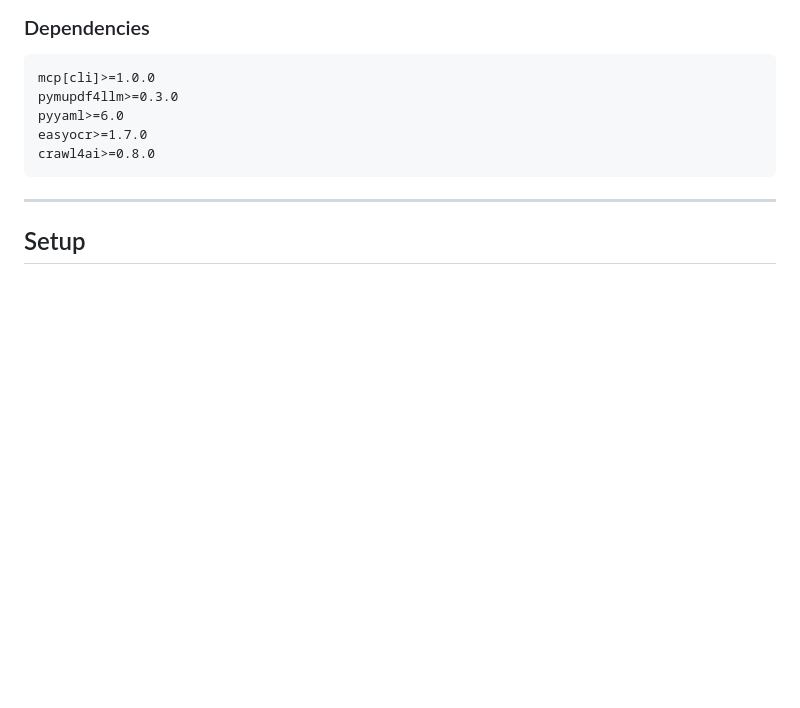
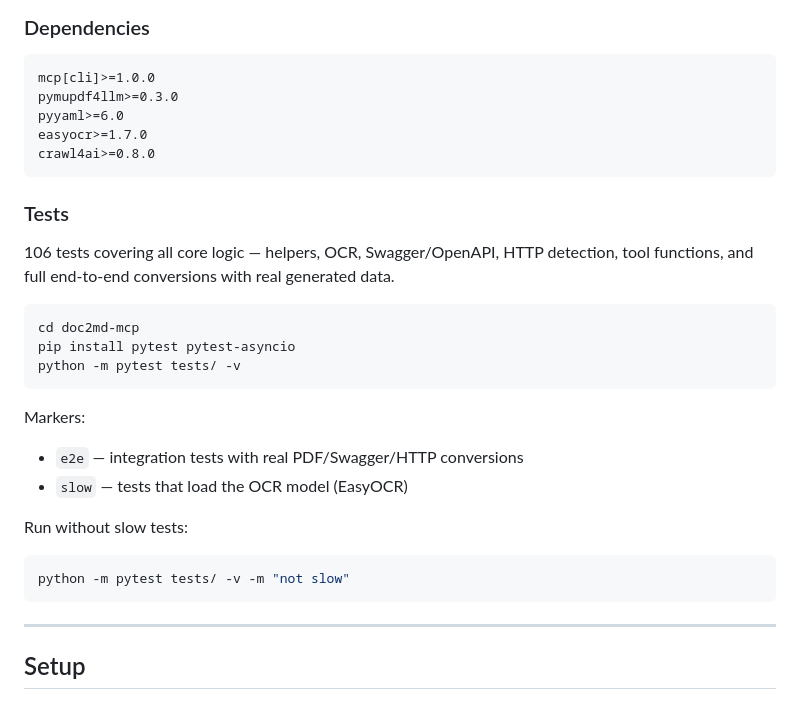
Before and after one commit to olegvphoenix/mcp-servers, a Markdown page: README.md, the part around the change. Drawn GitHub-style; blank space fills up the shorter version.

Commit message:
Update README: add tests section for doc2md-mcp
Made-with: Cursor

````diff
--- a/README.md
+++ b/README.md
@@ -107,6 +107,26 @@ easyocr>=1.7.0
 crawl4ai>=0.8.0
 ```
 
+### Tests
+
+106 tests covering all core logic — helpers, OCR, Swagger/OpenAPI, HTTP detection, tool functions, and full end-to-end conversions with real generated data.
+
+```bash
+cd doc2md-mcp
+pip install pytest pytest-asyncio
+python -m pytest tests/ -v
+```
+
+Markers:
+- `e2e` — integration tests with real PDF/Swagger/HTTP conversions
+- `slow` — tests that load the OCR model (EasyOCR)
+
+Run without slow tests:
+
+```bash
+python -m pytest tests/ -v -m "not slow"
+```
+
 ---
 
 ## Setup
````
